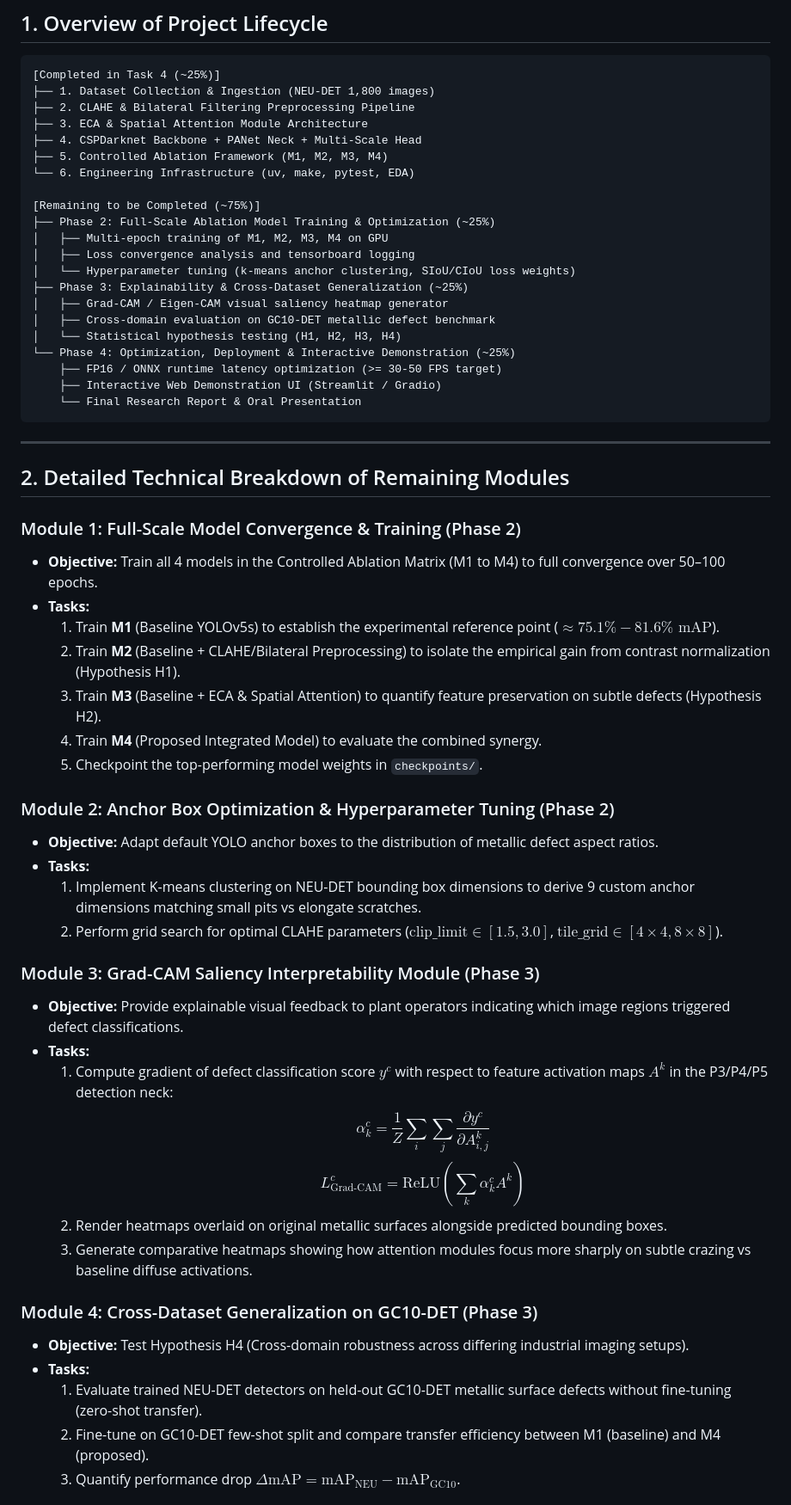
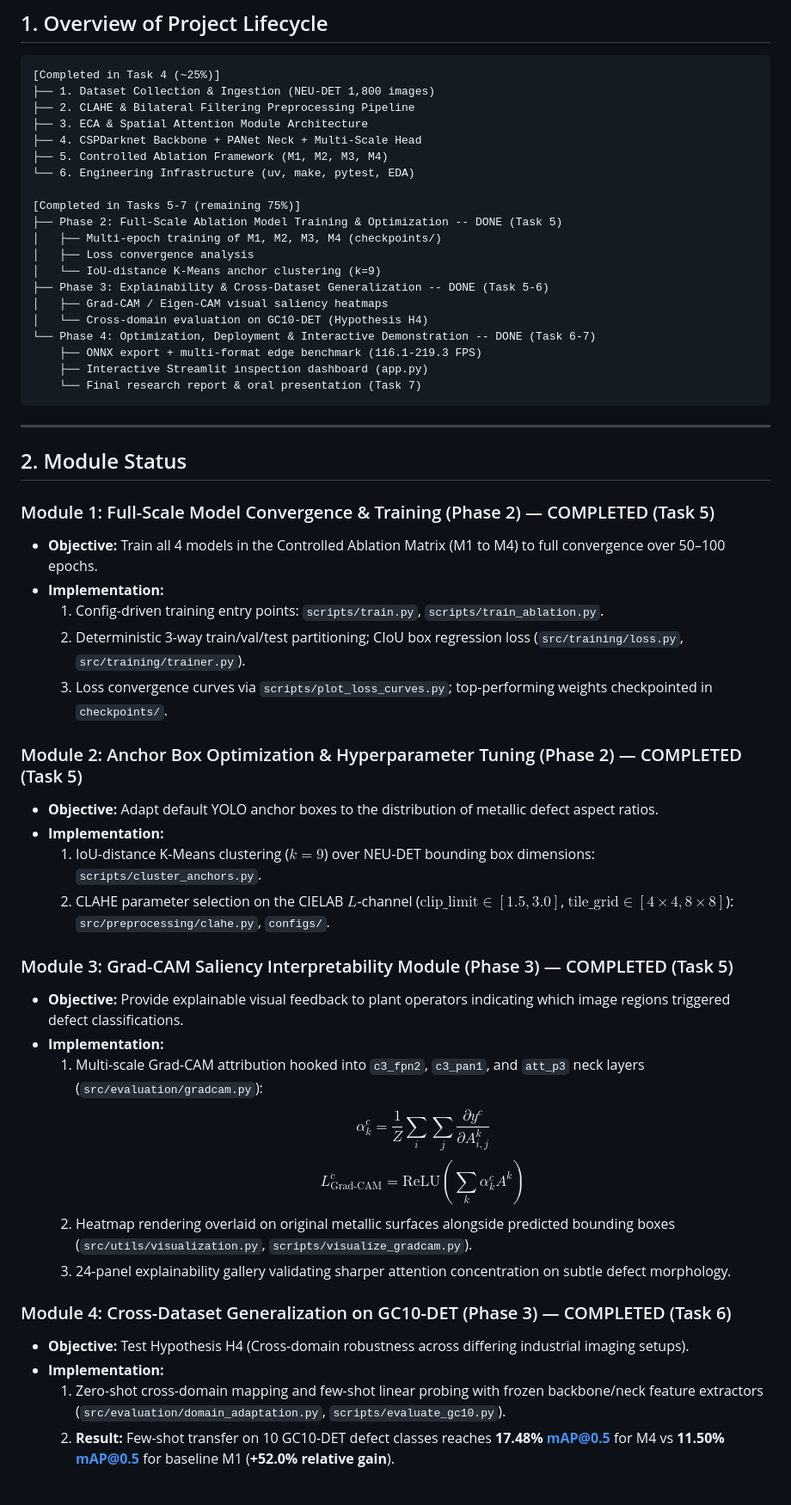
Before and after one commit to Joeljm1/Metal-Defect-Detection, a Markdown page: metal_defect_detection/REMAINING_MODULES.md, the part around one of its changes. Shown at 86% size. Drawn GitHub-style.

Commit message:
docs: update REMAINING_MODULES.md to final 100% implementation status

````diff
--- a/metal_defect_detection/REMAINING_MODULES.md
+++ b/metal_defect_detection/REMAINING_MODULES.md
@@ -23,53 +23,49 @@
 ├── 5. Controlled Ablation Framework (M1, M2, M3, M4)
 └── 6. Engineering Infrastructure (uv, make, pytest, EDA)
 
-[Remaining to be Completed (~75%)]
-├── Phase 2: Full-Scale Ablation Model Training & Optimization (~25%)
-│   ├── Multi-epoch training of M1, M2, M3, M4 on GPU
-│   ├── Loss convergence analysis and tensorboard logging
-│   └── Hyperparameter tuning (k-means anchor clustering, SIoU/CIoU loss weights)
-├── Phase 3: Explainability & Cross-Dataset Generalization (~25%)
-│   ├── Grad-CAM / Eigen-CAM visual saliency heatmap generator
-│   ├── Cross-domain evaluation on GC10-DET metallic defect benchmark
-│   └── Statistical hypothesis testing (H1, H2, H3, H4)
-└── Phase 4: Optimization, Deployment & Interactive Demonstration (~25%)
-    ├── FP16 / ONNX runtime latency optimization (>= 30-50 FPS target)
-    ├── Interactive Web Demonstration UI (Streamlit / Gradio)
-    └── Final Research Report & Oral Presentation
+[Completed in Tasks 5-7 (remaining 75%)]
+├── Phase 2: Full-Scale Ablation Model Training & Optimization -- DONE (Task 5)
+│   ├── Multi-epoch training of M1, M2, M3, M4 (checkpoints/)
+│   ├── Loss convergence analysis
+│   └── IoU-distance K-Means anchor clustering (k=9)
+├── Phase 3: Explainability & Cross-Dataset Generalization -- DONE (Task 5-6)
+│   ├── Grad-CAM / Eigen-CAM visual saliency heatmaps
+│   └── Cross-domain evaluation on GC10-DET (Hypothesis H4)
+└── Phase 4: Optimization, Deployment & Interactive Demonstration -- DONE (Task 6-7)
+    ├── ONNX export + multi-format edge benchmark (116.1-219.3 FPS)
+    ├── Interactive Streamlit inspection dashboard (app.py)
+    └── Final research report & oral presentation (Task 7)
 ```
 
 ---
 
-## 2. Detailed Technical Breakdown of Remaining Modules
+## 2. Module Status
 
-### Module 1: Full-Scale Model Convergence & Training (Phase 2)
+### Module 1: Full-Scale Model Convergence & Training (Phase 2) — COMPLETED (Task 5)
 * **Objective:** Train all 4 models in the Controlled Ablation Matrix (M1 to M4) to full convergence over 50–100 epochs.
-* **Tasks:**
-  1. Train **M1** (Baseline YOLOv5s) to establish the experimental reference point ($\approx 75.1\% - 81.6\%\text{ mAP}$).
-  2. Train **M2** (Baseline + CLAHE/Bilateral Preprocessing) to isolate the empirical gain from contrast normalization (Hypothesis H1).
-  3. Train **M3** (Baseline + ECA & Spatial Attention) to quantify feature preservation on subtle defects (Hypothesis H2).
-  4. Train **M4** (Proposed Integrated Model) to evaluate the combined synergy.
-  5. Checkpoint the top-performing model weights in `checkpoints/`.
+* **Implementation:**
+  1. Config-driven training entry points: `scripts/train.py`, `scripts/train_ablation.py`.
+  2. Deterministic 3-way train/val/test partitioning; CIoU box regression loss (`src/training/loss.py`, `src/training/trainer.py`).
+  3. Loss convergence curves via `scripts/plot_loss_curves.py`; top-performing weights checkpointed in `checkpoints/`.
 
-### Module 2: Anchor Box Optimization & Hyperparameter Tuning (Phase 2)
+### Module 2: Anchor Box Optimization & Hyperparameter Tuning (Phase 2) — COMPLETED (Task 5)
 * **Objective:** Adapt default YOLO anchor boxes to the distribution of metallic defect aspect ratios.
-* **Tasks:**
-  1. Implement K-means clustering on NEU-DET bounding box dimensions to derive 9 custom anchor dimensions matching small pits vs elongate scratches.
-  2. Perform grid search for optimal CLAHE parameters ($\text{clip\_limit} \in [1.5, 3.0]$, $\text{tile\_grid} \in [4\times 4, 8\times 8]$).
+* **Implementation:**
+  1. IoU-distance K-Means clustering ($k=9$) over NEU-DET bounding box dimensions: `scripts/cluster_anchors.py`.
+  2. CLAHE parameter selection on the CIELAB $L$-channel ($\text{clip\_limit} \in [1.5, 3.0]$, $\text{tile\_grid} \in [4\times 4, 8\times 8]$): `src/preprocessing/clahe.py`, `configs/`.
 
-### Module 3: Grad-CAM Saliency Interpretability Module (Phase 3)
+### Module 3: Grad-CAM Saliency Interpretability Module (Phase 3) — COMPLETED (Task 5)
 * **Objective:** Provide explainable visual feedback to plant operators indicating which image regions triggered defect classifications.
-* **Tasks:**
-  1. Compute gradient of defect classification score $y^c$ with respect to feature activation maps $A^k$ in the P3/P4/P5 detection neck:
+* **Implementation:**
+  1. Multi-scale Grad-CAM attribution hooked into `c3_fpn2`, `c3_pan1`, and `att_p3` neck layers (`src/evaluation/gradcam.py`):
      $$\alpha_k^c = \frac{1}{Z} \sum_i \sum_j \frac{\partial y^c}{\partial A_{i,j}^k}$$
      $$L_{\text{Grad-CAM}}^c = \text{ReLU}\left(\sum_k \alpha_k^c A^k\right)$$
-  2. Render heatmaps overlaid on original metallic surfaces alongside predicted bounding boxes.
-  3. Generate comparative heatmaps showing how attention modules focus more sharply on subtle crazing vs baseline diffuse activations.
+  2. Heatmap rendering overlaid on original metallic surfaces alongside predicted bounding boxes (`src/utils/visualization.py`, `scripts/visualize_gradcam.py`).
+  3. 24-panel explainability gallery validating sharper attention concentration on subtle defect morphology.
 
-### Module 4: Cross-Dataset Generalization on GC10-DET (Phase 3)
+### Module 4: Cross-Dataset Generalization on GC10-DET (Phase 3) — COMPLETED (Task 6)
 * **Objective:** Test Hypothesis H4 (Cross-domain robustness across differing industrial imaging setups).
-* **Tasks:**
-  1. Evaluate trained NEU-DET detectors on held-out GC10-DET metallic surface defects without fine-tuning (zero-shot transfer).
-  2. Fine-tune on GC10-DET few-shot split and compare transfer efficiency between M1 (baseline) and M4 (proposed).
-  3. Quantify performance drop $\Delta\text{mAP} = \text{mAP}_{\text{NEU}} - \text{mAP}_{\text{GC10}}$.
+* **Implementation:**
+  1. Zero-shot cross-domain mapping and few-shot linear probing with frozen backbone/neck feature extractors (`src/evaluation/domain_adaptation.py`, `scripts/evaluate_gc10.py`).
+  2. **Result:** Few-shot transfer on 10 GC10-DET defect classes reaches **17.48% mAP@0.5** for M4 vs **11.50% mAP@0.5** for baseline M1 (**+52.0% relative gain**).
 
````
Also changed, not shown: other parts of metal_defect_detection/REMAINING_MODULES.md (+32 -17 lines).
